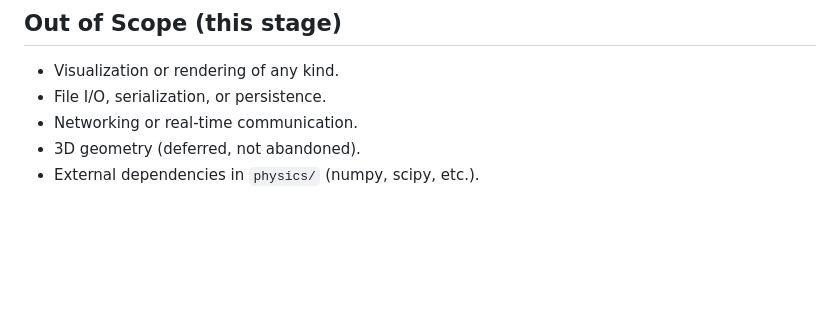
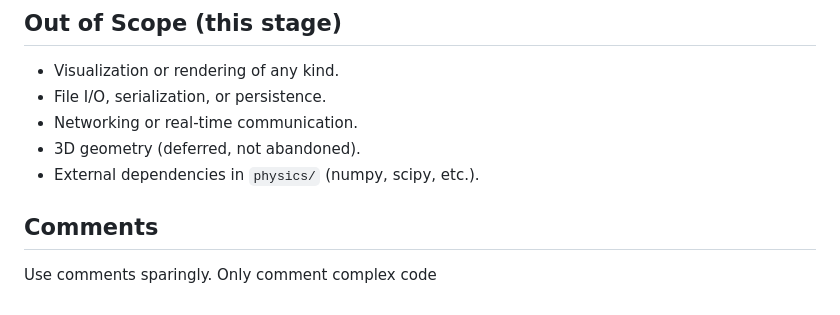
Before and after one commit to 1noisett/air-defense-Simulator, a Markdown page: CLAUDE.md, the part around the change. Drawn GitHub-style; blank space fills up the shorter version.

```diff
--- a/CLAUDE.md
+++ b/CLAUDE.md
@@ -176,3 +176,6 @@ def test_projectile_range_matches_analytical():
 - Networking or real-time communication.
 - 3D geometry (deferred, not abandoned).
 - External dependencies in `physics/` (numpy, scipy, etc.).
+
+## Comments
+Use comments sparingly. Only comment complex code
```
